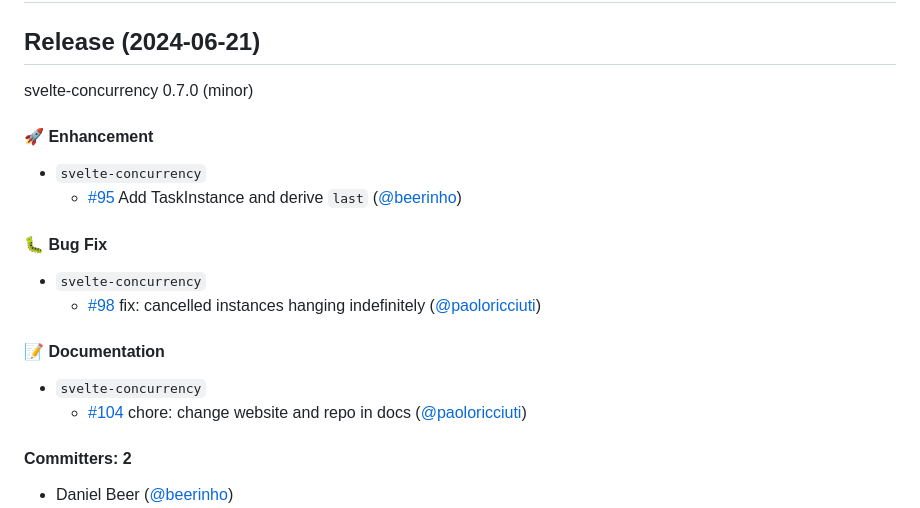
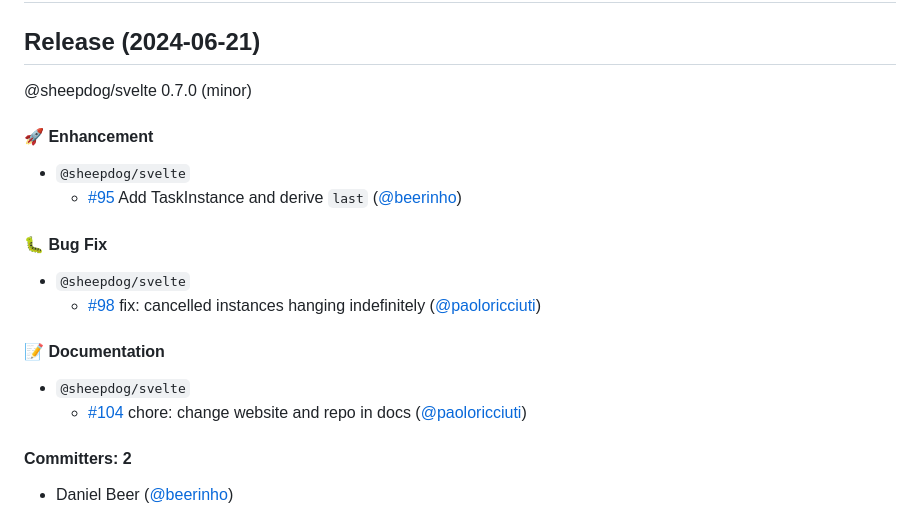
Before and after one commit to mainmatter/sheepdog, a Markdown page: CHANGELOG.md, the part around the change. Rendered like a GitHub page.

Commit message:
chore: fix changelog

```diff
--- a/CHANGELOG.md
+++ b/CHANGELOG.md
@@ -2,18 +2,18 @@
 
 ## Release (2024-06-21)
 
-svelte-concurrency 0.7.0 (minor)
+@sheepdog/svelte 0.7.0 (minor)
 
 #### :rocket: Enhancement
-* `svelte-concurrency`
+* `@sheepdog/svelte`
   * [#95](https://github.com/mainmatter/sheepdog/pull/95) Add TaskInstance and derive `last` ([@beerinho](https://github.com/beerinho))
 
 #### :bug: Bug Fix
-* `svelte-concurrency`
+* `@sheepdog/svelte`
   * [#98](https://github.com/mainmatter/sheepdog/pull/98) fix: cancelled instances hanging indefinitely ([@paoloricciuti](https://github.com/paoloricciuti))
 
 #### :memo: Documentation
-* `svelte-concurrency`
+* `@sheepdog/svelte`
   * [#104](https://github.com/mainmatter/sheepdog/pull/104) chore: change website and repo in docs ([@paoloricciuti](https://github.com/paoloricciuti))
 
 #### Committers: 2
```
